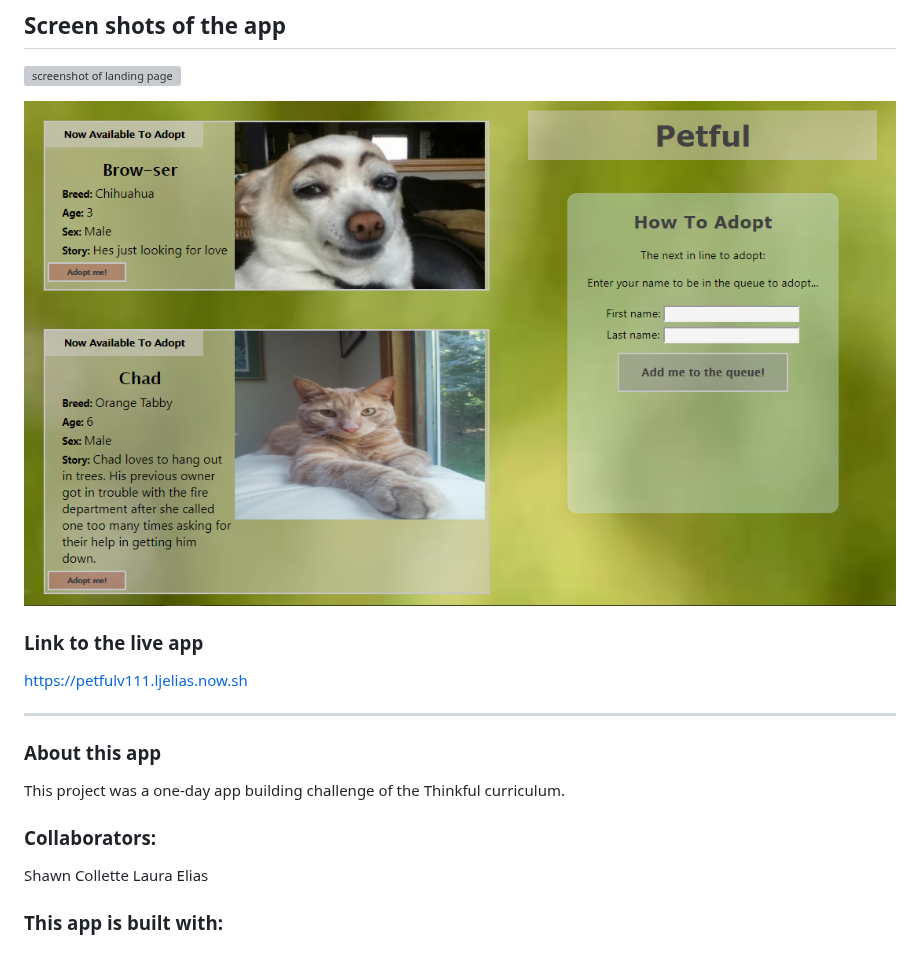
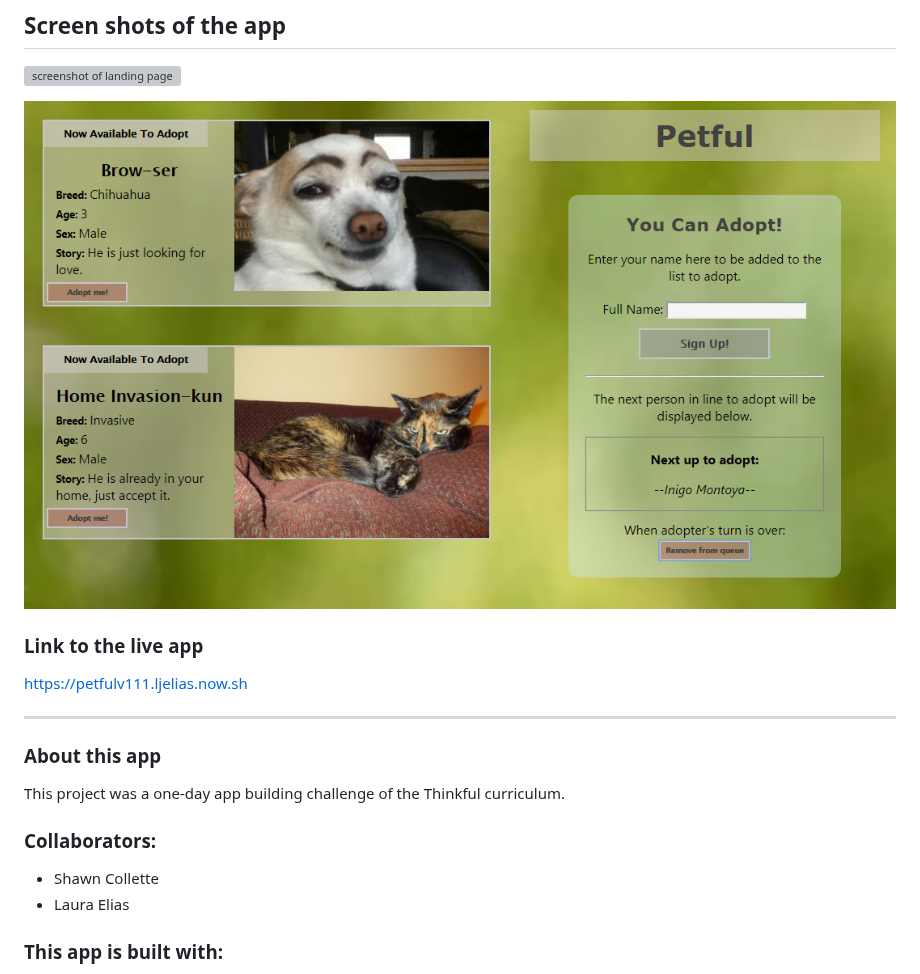
Before and after one commit to thinkful-ei-gecko/shawn-laura-petful-client, a Markdown page: README.md, the part around the change. Rendered like a GitHub page; pictures changed too: petfulScreenshot2.png; grey boxes are pictures that could not be loaded.

```diff
--- a/README.md
+++ b/README.md
@@ -16,8 +16,8 @@ https://petfulv111.ljelias.now.sh
 This project was a one-day app building challenge of the Thinkful curriculum.
 
 ### Collaborators:
-  Shawn Collette
-  Laura Elias
+- Shawn Collette
+- Laura Elias
 
 ### This app is built with:
 - React
```
Also changed, not shown: 7 other files.
